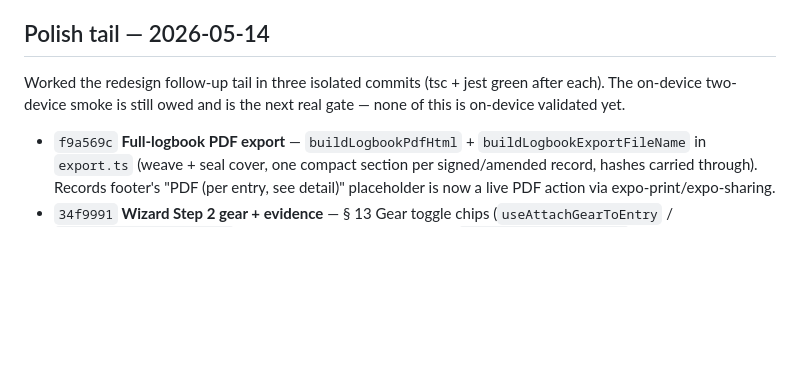
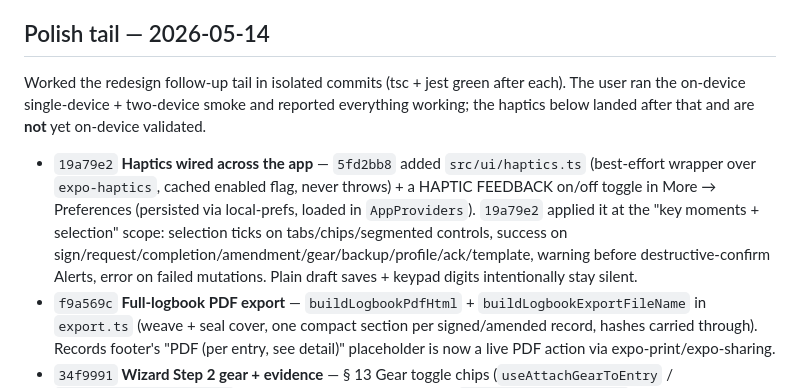
Before and after one commit to Bloodshed-Rain/RALKREDUX, a Markdown page: docs/CODEX_HANDOFF.md, the part around the change. Drawn GitHub-style; blank space fills up the shorter version.

Commit message:
Log haptics landing in handoff
Co-Authored-By: Claude Opus 4.7 (1M context) <noreply@anthropic.com>

```diff
--- a/docs/CODEX_HANDOFF.md
+++ b/docs/CODEX_HANDOFF.md
@@ -87,8 +87,9 @@ Full pass over the backend piping to confirm nothing is halfway finished. Valida
 
 ## Polish tail — 2026-05-14
 
-Worked the redesign follow-up tail in three isolated commits (tsc + jest green after each). The on-device two-device smoke is still owed and is the next real gate — none of this is on-device validated yet.
+Worked the redesign follow-up tail in isolated commits (tsc + jest green after each). The user ran the on-device single-device + two-device smoke and reported everything working; the haptics below landed after that and are **not** yet on-device validated.
 
+- `19a79e2` **Haptics wired across the app** — `5fd2bb8` added `src/ui/haptics.ts` (best-effort wrapper over `expo-haptics`, cached enabled flag, never throws) + a HAPTIC FEEDBACK on/off toggle in More → Preferences (persisted via local-prefs, loaded in `AppProviders`). `19a79e2` applied it at the "key moments + selection" scope: selection ticks on tabs/chips/segmented controls, success on sign/request/completion/amendment/gear/backup/profile/ack/template, warning before destructive-confirm Alerts, error on failed mutations. Plain draft saves + keypad digits intentionally stay silent.
 - `f9a569c` **Full-logbook PDF export** — `buildLogbookPdfHtml` + `buildLogbookExportFileName` in `export.ts` (weave + seal cover, one compact section per signed/amended record, hashes carried through). Records footer's "PDF (per entry, see detail)" placeholder is now a live PDF action via expo-print/expo-sharing.
 - `34f9991` **Wizard Step 2 gear + evidence** — § 13 Gear toggle chips (`useAttachGearToEntry` / `useRemoveGearFromEntry`) and § 14 Evidence photo attach (`useAddEntryAttachment` + expo-image-picker), both writing through the draft committed on Step 1→2. Step 3 sections renumbered 13/14/15 → 15/16/17.
 - `2d4cb3c` **Local UI preference persistence** — new `src/storage/` (`local-prefs.ts` AsyncStorage wrapper + pure `advisory-acks.ts` with 24h TTL). Today advisory acknowledgements persist with 24h TTL re-surface; Records range chip persists; More gained a Preferences section (§ 04) with a default new-record-action selector that Step 3 reads to order/emphasize its terminal actions.
```
